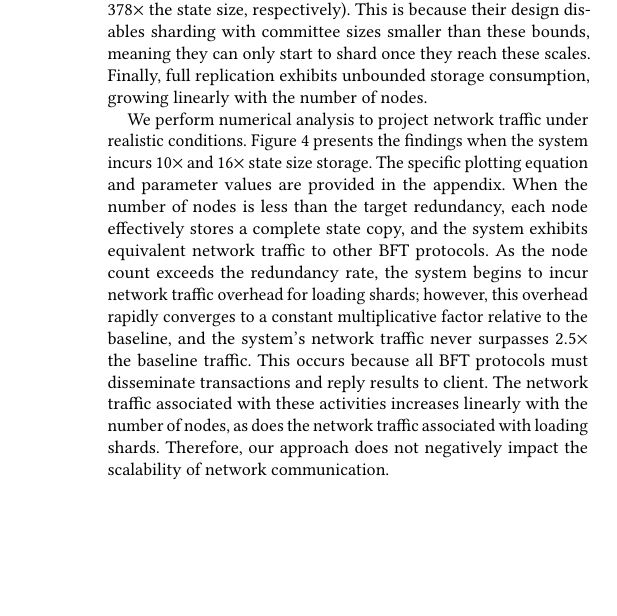
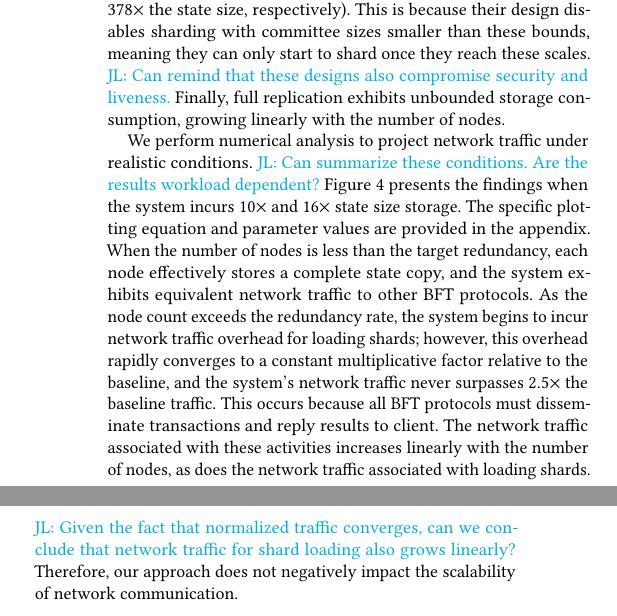
Before and after one commit to sgdxbc/bigbft-paper, a LaTeX document (paper.tex, which reads sections/evaluation.tex): part of one column of page 8 of 12 before the commit and two parts of the columns of page 8 of 12 after it, the two joined at a grey line, cut so that both start at the same text, the shorter picture padded with empty space. Compiled offline with pdfLaTeX; a LaTeX package or settings file that is missing is left out.

Commit message:
eval: comments

```diff
--- a/sections/evaluation.tex
+++ b/sections/evaluation.tex
@@ -19,6 +19,7 @@ The results demonstrate that \sys achieves superior storage scalability.
 \sys incurs a storage overhead of at most $16\times$ the state size, irrespective of the number of nodes in the system.
 RapidChain and \textsc{Elastico} can also achieve storage scalability but with significantly larger upper bounds on storage overhead ($158\times$ and $378\times$ the state size, respectively).
 This is because their design disables sharding with committee sizes smaller than these bounds, meaning they can only start to shard once they reach these scales.
+\lijl{Can remind that these designs also compromise security and liveness.}
 Finally, full replication exhibits unbounded storage consumption, growing linearly with the number of nodes.
 
 \begin{figure}
@@ -29,10 +30,12 @@ Finally, full replication exhibits unbounded storage consumption, growing linear
 \end{figure}
 
 We perform numerical analysis to project network traffic under realistic conditions.
+\lijl{Can summarize these conditions. Are the results workload dependent?}
 Figure \ref{fig:network-overhead} presents the findings when the system incurs $10\times$ and $16\times$ state size storage.
 The specific plotting equation and parameter values are provided in the appendix.
 When the number of nodes is less than the target redundancy, each node effectively stores a complete state copy, and the system exhibits equivalent network traffic to other BFT protocols.
 As the node count exceeds the redundancy rate, the system begins to incur network traffic overhead for loading shards; however, this overhead rapidly converges to a constant multiplicative factor relative to the baseline, and the system's network traffic never surpasses $2.5\times$ the baseline traffic.
 This occurs because all BFT protocols must disseminate transactions and reply results to client.
 The network traffic associated with these activities increases linearly with the number of nodes, as does the network traffic associated with loading shards.
+\lijl{Given the fact that normalized traffic converges, can we conclude that network traffic for shard loading also grows linearly?}
 Therefore, our approach does not negatively impact the scalability of network communication.
```
